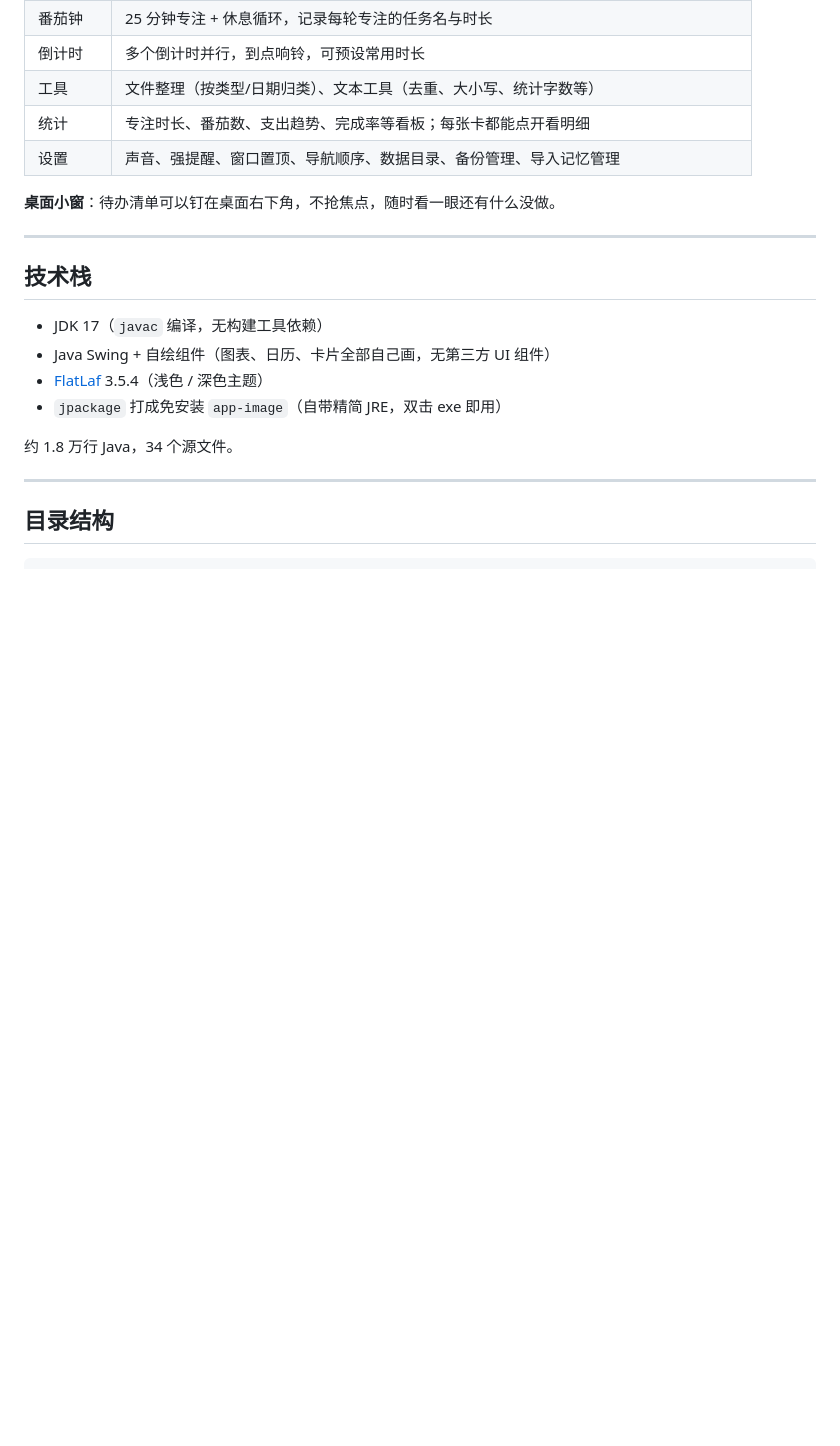
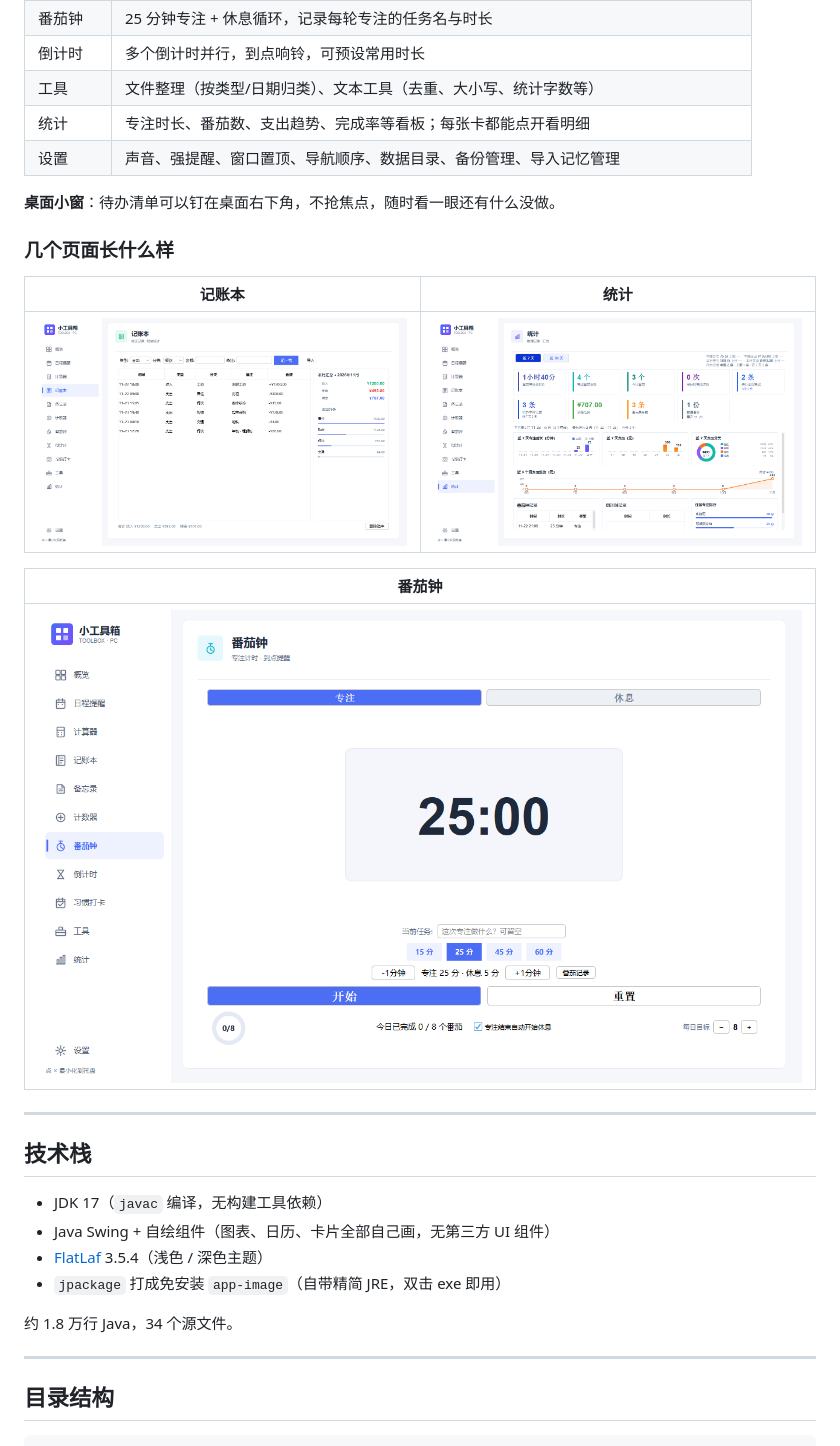
Before and after one commit to chen4126/ToolboxPC, a Markdown page: README.md, the part around one of its changes. Drawn GitHub-style; pictures changed too: docs/screenshot-ledger.png (added), docs/screenshot-pomodoro.png (added), docs/screenshot-stats.png (added); blank space fills up the shorter version.

Commit message:
docs: 补界面截图与 README 展示

```diff
--- a/README.md
+++ b/README.md
@@ -25,6 +27,16 @@
 | 设置 | 声音、强提醒、窗口置顶、导航顺序、数据目录、备份管理、导入记忆管理 |
 
 **桌面小窗**：待办清单可以钉在桌面右下角，不抢焦点，随时看一眼还有什么没做。
+
+### 几个页面长什么样
+
+| 记账本 | 统计 |
+| --- | --- |
+| ![记账本](docs/screenshot-ledger.png) | ![统计](docs/screenshot-stats.png) |
+
+| 番茄钟 |
+| --- |
+| ![番茄钟](docs/screenshot-pomodoro.png) |
 
 ---
 
```
Also changed, not shown: other parts of README.md (+2 -0 lines), docs/screenshot-overview.png (added), 1 other file.
